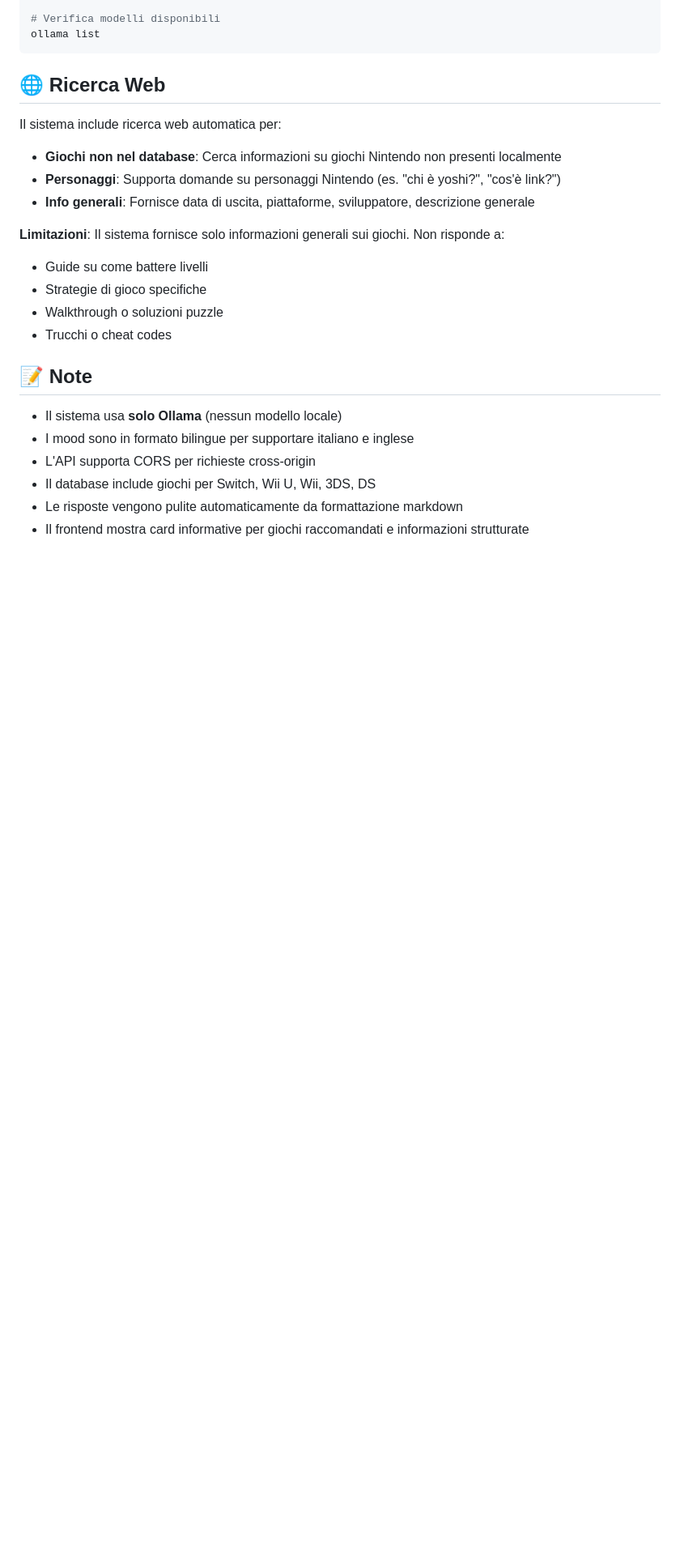
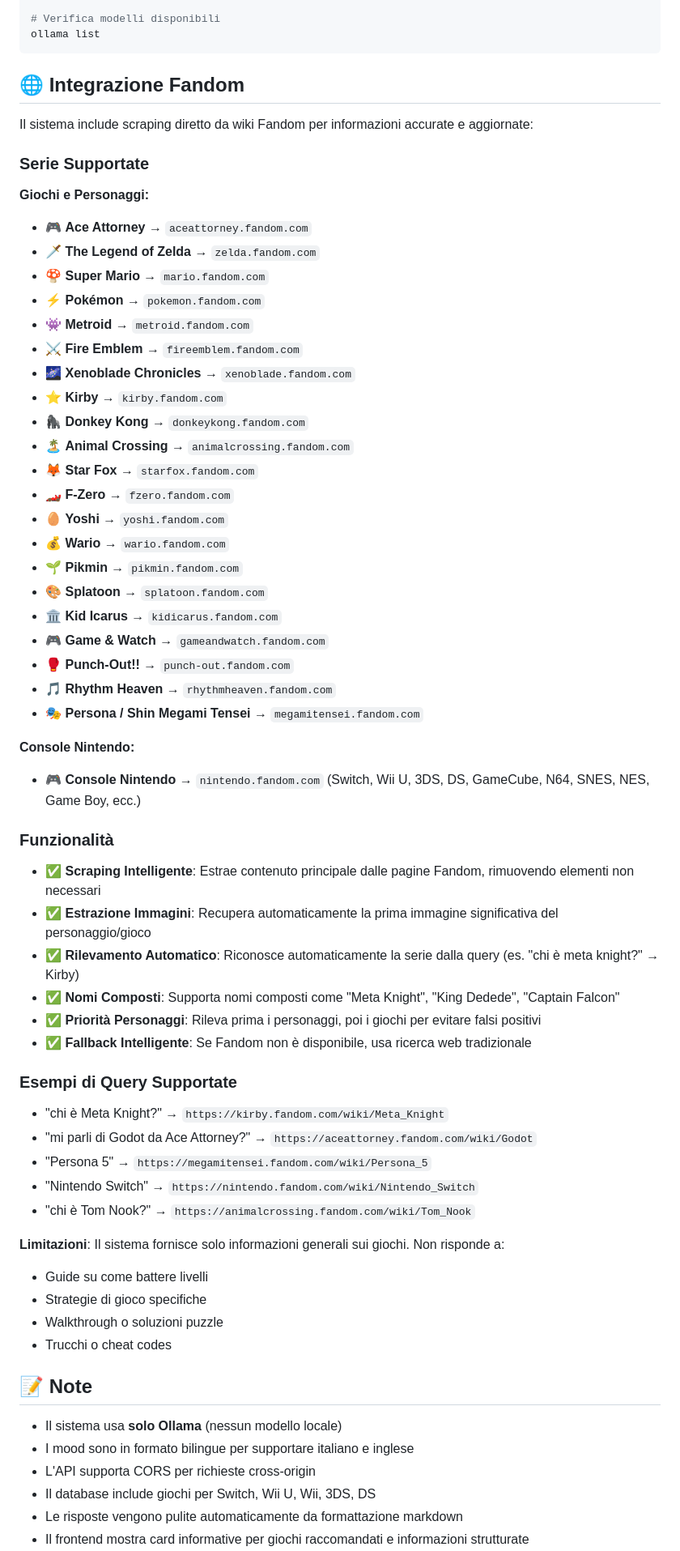
Before and after one commit to biagio-scaglia/Nintendo-AI, a Markdown page: README.md, the part around the change printed below. Shown: that part at 81% size. Drawn GitHub-style; blank space fills up the shorter version.

````diff
--- a/README.md
+++ b/README.md
@@ -203,12 +207,54 @@ ollama pull qwen3:8b
 ollama list
 ```
 
-## 🌐 Ricerca Web
+## 🌐 Integrazione Fandom
 
-Il sistema include ricerca web automatica per:
-- **Giochi non nel database**: Cerca informazioni su giochi Nintendo non presenti localmente
-- **Personaggi**: Supporta domande su personaggi Nintendo (es. "chi è yoshi?", "cos'è link?")
-- **Info generali**: Fornisce data di uscita, piattaforme, sviluppatore, descrizione generale
+Il sistema include scraping diretto da wiki Fandom per informazioni accurate e aggiornate:
+
+### Serie Supportate
+
+**Giochi e Personaggi:**
+- 🎮 **Ace Attorney** → `aceattorney.fandom.com`
+- 🗡️ **The Legend of Zelda** → `zelda.fandom.com`
+- 🍄 **Super Mario** → `mario.fandom.com`
+- ⚡ **Pokémon** → `pokemon.fandom.com`
+- 👾 **Metroid** → `metroid.fandom.com`
+- ⚔️ **Fire Emblem** → `fireemblem.fandom.com`
+- 🌌 **Xenoblade Chronicles** → `xenoblade.fandom.com`
+- ⭐ **Kirby** → `kirby.fandom.com`
+- 🦍 **Donkey Kong** → `donkeykong.fandom.com`
+- 🏝️ **Animal Crossing** → `animalcrossing.fandom.com`
+- 🦊 **Star Fox** → `starfox.fandom.com`
+- 🏎️ **F-Zero** → `fzero.fandom.com`
+- 🥚 **Yoshi** → `yoshi.fandom.com`
+- 💰 **Wario** → `wario.fandom.com`
+- 🌱 **Pikmin** → `pikmin.fandom.com`
+- 🎨 **Splatoon** → `splatoon.fandom.com`
+- 🏛️ **Kid Icarus** → `kidicarus.fandom.com`
+- 🎮 **Game & Watch** → `gameandwatch.fandom.com`
+- 🥊 **Punch-Out!!** → `punch-out.fandom.com`
+- 🎵 **Rhythm Heaven** → `rhythmheaven.fandom.com`
+- 🎭 **Persona / Shin Megami Tensei** → `megamitensei.fandom.com`
+
+**Console Nintendo:**
+- 🎮 **Console Nintendo** → `nintendo.fandom.com` (Switch, Wii U, 3DS, DS, GameCube, N64, SNES, NES, Game Boy, ecc.)
+
+### Funzionalità
+
+- ✅ **Scraping Intelligente**: Estrae contenuto principale dalle pagine Fandom, rimuovendo elementi non necessari
+- ✅ **Estrazione Immagini**: Recupera automaticamente la prima immagine significativa del personaggio/gioco
+- ✅ **Rilevamento Automatico**: Riconosce automaticamente la serie dalla query (es. "chi è meta knight?" → Kirby)
+- ✅ **Nomi Composti**: Supporta nomi composti come "Meta Knight", "King Dedede", "Captain Falcon"
+- ✅ **Priorità Personaggi**: Rileva prima i personaggi, poi i giochi per evitare falsi positivi
+- ✅ **Fallback Intelligente**: Se Fandom non è disponibile, usa ricerca web tradizionale
+
+### Esempi di Query Supportate
+
+- "chi è Meta Knight?" → `https://kirby.fandom.com/wiki/Meta_Knight`
+- "mi parli di Godot da Ace Attorney?" → `https://aceattorney.fandom.com/wiki/Godot`
+- "Persona 5" → `https://megamitensei.fandom.com/wiki/Persona_5`
+- "Nintendo Switch" → `https://nintendo.fandom.com/wiki/Nintendo_Switch`
+- "chi è Tom Nook?" → `https://animalcrossing.fandom.com/wiki/Tom_Nook`
 
 **Limitazioni**: Il sistema fornisce solo informazioni generali sui giochi. Non risponde a:
 - Guide su come battere livelli
````
Also changed, not shown: other parts of README.md (+13 -5 lines).
